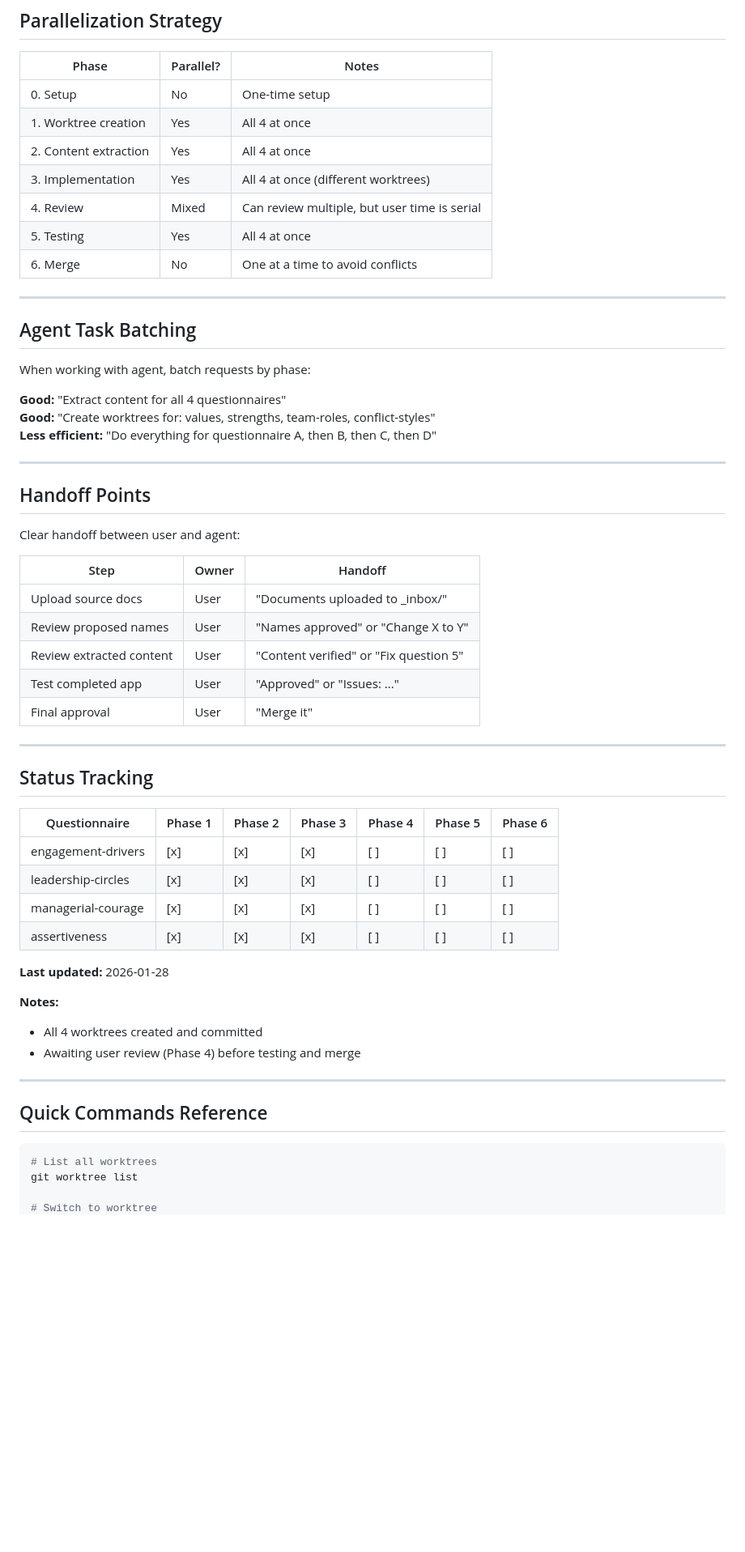
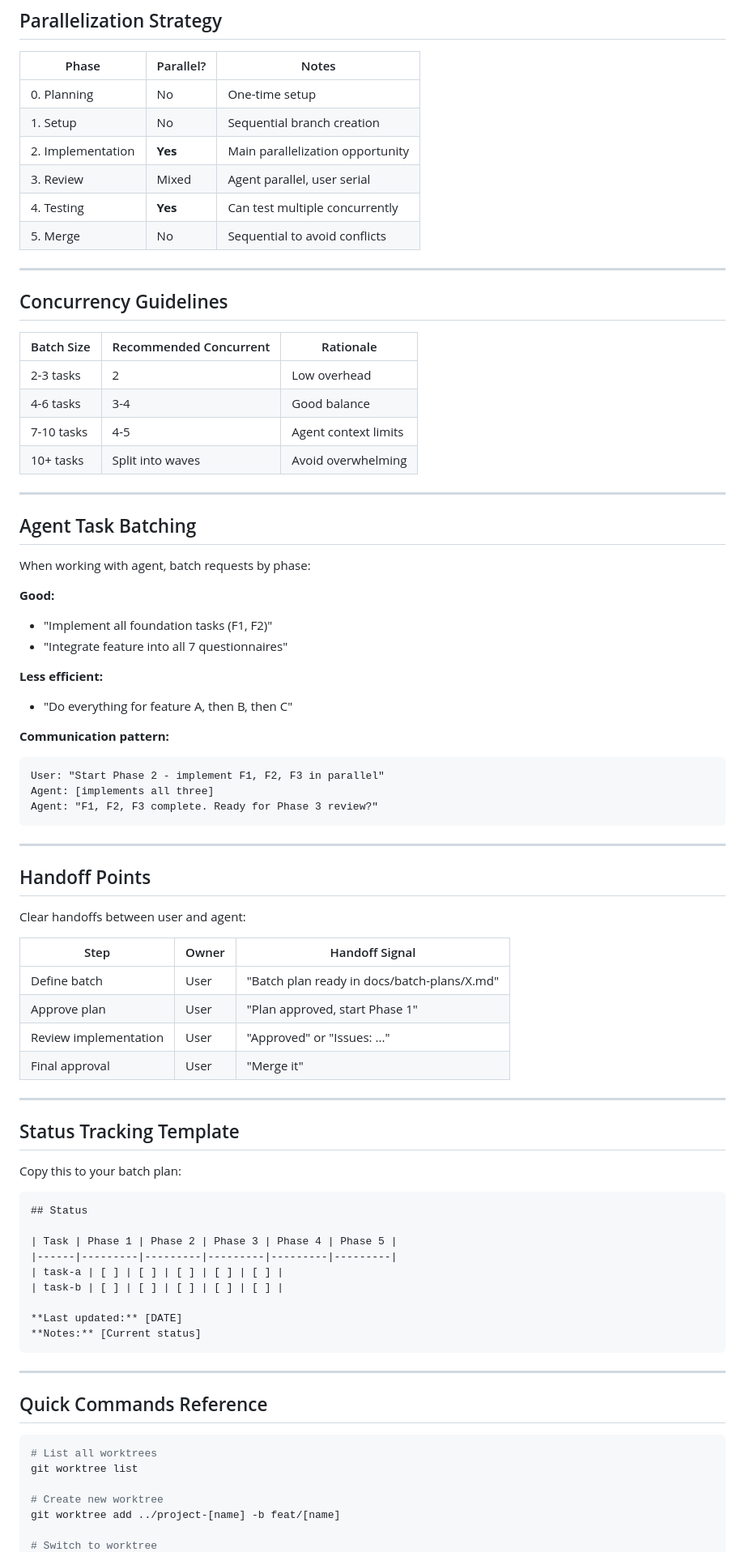
Before and after one commit to rachelebner/get-to-know-yourself, a Markdown page: docs/parallel-process.md, the part around one of its changes. Shown at 81% size. Drawn GitHub-style; blank space fills up the shorter version.

````diff
--- a/docs/parallel-process.md
+++ b/docs/parallel-process.md
@@ -167,13 +143,23 @@ Update hub `index.html` to include new questionnaire card.
 
 | Phase | Parallel? | Notes |
 |-------|-----------|-------|
-| 0. Setup | No | One-time setup |
-| 1. Worktree creation | Yes | All 4 at once |
-| 2. Content extraction | Yes | All 4 at once |
-| 3. Implementation | Yes | All 4 at once (different worktrees) |
-| 4. Review | Mixed | Can review multiple, but user time is serial |
-| 5. Testing | Yes | All 4 at once |
-| 6. Merge | No | One at a time to avoid conflicts |
+| 0. Planning | No | One-time setup |
+| 1. Setup | No | Sequential branch creation |
+| 2. Implementation | **Yes** | Main parallelization opportunity |
+| 3. Review | Mixed | Agent parallel, user serial |
+| 4. Testing | **Yes** | Can test multiple concurrently |
+| 5. Merge | No | Sequential to avoid conflicts |
+
+---
+
+## Concurrency Guidelines
+
+| Batch Size | Recommended Concurrent | Rationale |
+|------------|----------------------|-----------|
+| 2-3 tasks | 2 | Low overhead |
+| 4-6 tasks | 3-4 | Good balance |
+| 7-10 tasks | 4-5 | Agent context limits |
+| 10+ tasks | Split into waves | Avoid overwhelming |
 
 ---
 
@@ -181,40 +167,50 @@ Update hub `index.html` to include new questionnaire card.
 
 When working with agent, batch requests by phase:
 
-**Good:** "Extract content for all 4 questionnaires"
-**Good:** "Create worktrees for: values, strengths, team-roles, conflict-styles"
-**Less efficient:** "Do everything for questionnaire A, then B, then C, then D"
+**Good:**
+- "Implement all foundation tasks (F1, F2)"
+- "Integrate feature into all 7 questionnaires"
+
+**Less efficient:**
+- "Do everything for feature A, then B, then C"
+
+**Communication pattern:**
+```
+User: "Start Phase 2 - implement F1, F2, F3 in parallel"
+Agent: [implements all three]
+Agent: "F1, F2, F3 complete. Ready for Phase 3 review?"
+```
 
 ---
 
 ## Handoff Points
 
-Clear handoff between user and agent:
+Clear handoffs between user and agent:
 
-| Step | Owner | Handoff |
-|------|-------|---------|
-| Upload source docs | User | "Documents uploaded to _inbox/" |
-| Review proposed names | User | "Names approved" or "Change X to Y" |
-| Review extracted content | User | "Content verified" or "Fix question 5" |
-| Test completed app | User | "Approved" or "Issues: ..." |
+| Step | Owner | Handoff Signal |
+|------|-------|----------------|
+| Define batch | User | "Batch plan ready in docs/batch-plans/X.md" |
+| Approve plan | User | "Plan approved, start Phase 1" |
+| Review implementation | User | "Approved" or "Issues: ..." |
 | Final approval | User | "Merge it" |
 
 ---
 
-## Status Tracking
+## Status Tracking Template
 
-| Questionnaire | Phase 1 | Phase 2 | Phase 3 | Phase 4 | Phase 5 | Phase 6 |
-|---------------|---------|---------|---------|---------|---------|---------|
-| engagement-drivers | [x] | [x] | [x] | [ ] | [ ] | [ ] |
-| leadership-circles | [x] | [x] | [x] | [ ] | [ ] | [ ] |
-| managerial-courage | [x] | [x] | [x] | [ ] | [ ] | [ ] |
-| assertiveness | [x] | [x] | [x] | [ ] | [ ] | [ ] |
+Copy this to your batch plan:
 
-**Last updated:** 2026-01-28
+```markdown
+## Status
 
-**Notes:**
-- All 4 worktrees created and committed
-- Awaiting user review (Phase 4) before testing and merge
+| Task | Phase 1 | Phase 2 | Phase 3 | Phase 4 | Phase 5 |
+|------|---------|---------|---------|---------|---------|
+| task-a | [ ] | [ ] | [ ] | [ ] | [ ] |
+| task-b | [ ] | [ ] | [ ] | [ ] | [ ] |
+
+**Last updated:** [DATE]
+**Notes:** [Current status]
+```
 
 ---
 
@@ -224,4 +220,7 @@ Clear handoff between user and agent:
 # List all worktrees
 git worktree list
 
+# Create new worktree
+git worktree add ../project-[name] -b feat/[name]
+
 # Switch to worktree
````
Also changed, not shown: other parts of docs/parallel-process.md (+121 -103 lines), docs/batch-plans/p2-p3-features.md (added, +252 -0 lines), docs/questionnaire-patterns.md (added, +156 -0 lines).
